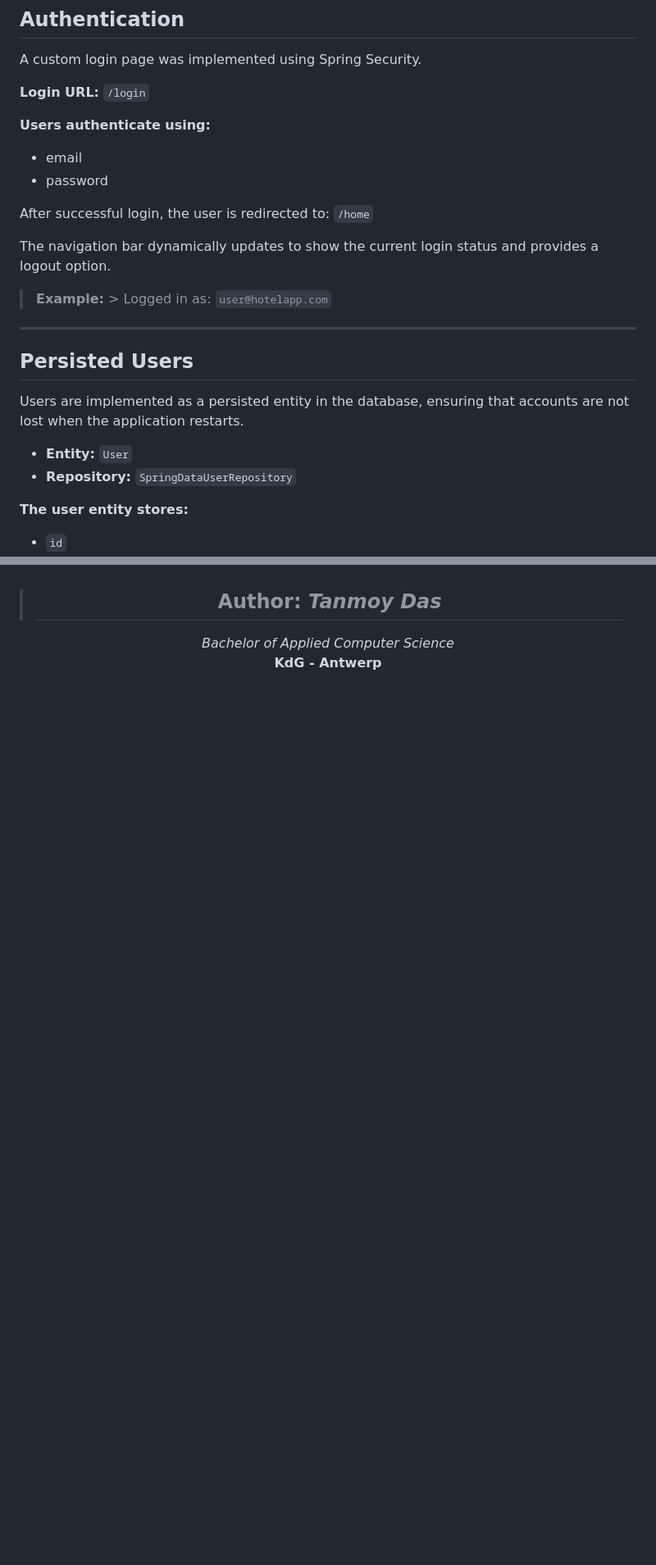
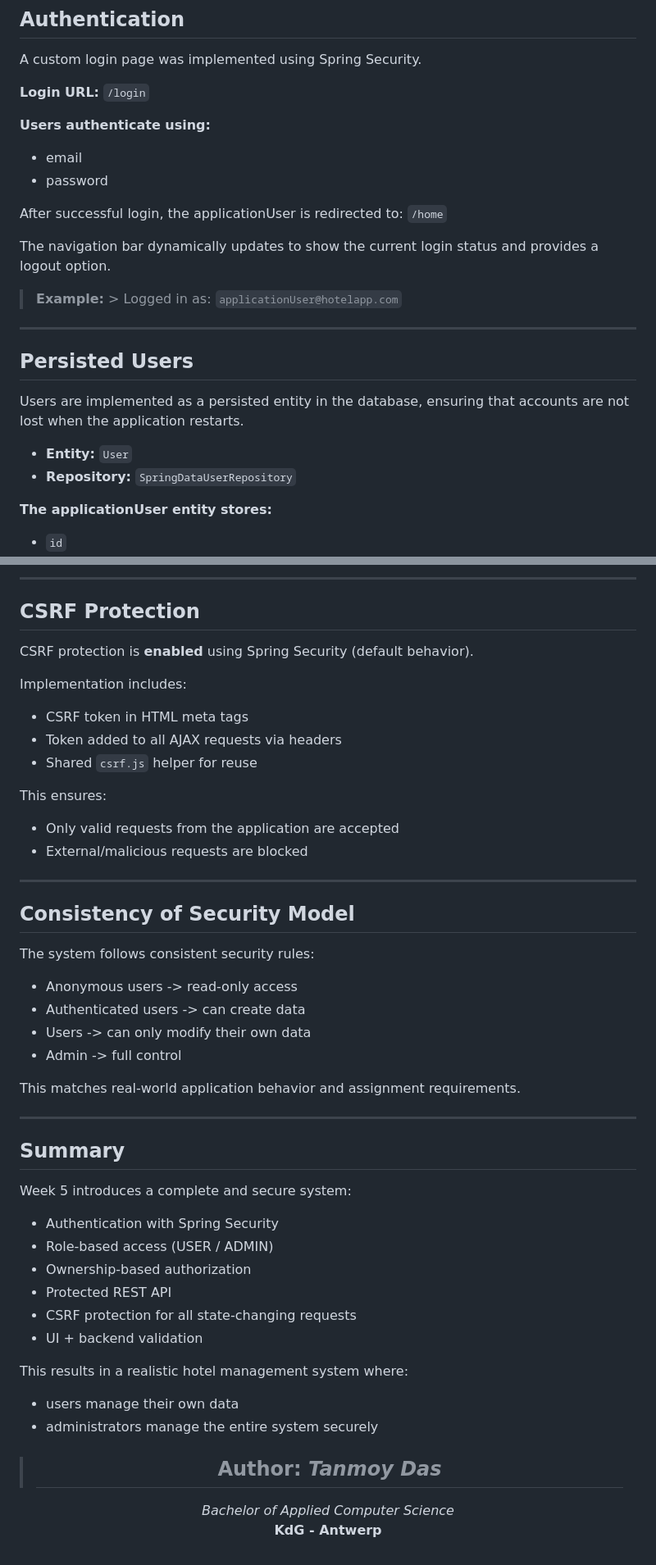
Before and after one commit to Tanmoy5611/hotel-management-system, a Markdown page: README.md, 2 parts joined by grey strips. Shown at 82% size. Drawn GitHub-style; blank space fills up the shorter version.

```diff
--- a/README.md
+++ b/README.md
@@ -563,11 +563,11 @@ A custom login page was implemented using Spring Security.
 * email
 * password
 
-After successful login, the user is redirected to: `/home`
+After successful login, the applicationUser is redirected to: `/home`
 
 The navigation bar dynamically updates to show the current login status and provides a logout option.
 
-> **Example:** > Logged in as: `user@hotelapp.com`
+> **Example:** > Logged in as: `applicationUser@hotelapp.com`
 ---
 
 ## Persisted Users
@@ -577,7 +577,7 @@ Users are implemented as a persisted entity in the database, ensuring that accou
 * **Entity:** `User`
 * **Repository:** `SpringDataUserRepository`
 
-**The user entity stores:**
+**The applicationUser entity stores:**
 * `id`
 * `email`
 * `password` (hashed)
@@ -733,3 +873,50 @@ This creates a realistic security model for a hotel management system where **an
+---
+
+## CSRF Protection
+
+CSRF protection is **enabled** using Spring Security (default behavior).
+
+Implementation includes:
+- CSRF token in HTML meta tags
+- Token added to all AJAX requests via headers
+- Shared `csrf.js` helper for reuse
+
+This ensures:
+- Only valid requests from the application are accepted
+- External/malicious requests are blocked
+
+---
+
+## Consistency of Security Model
+
+The system follows consistent security rules:
+
+- Anonymous users -> read-only access
+- Authenticated users -> can create data
+- Users -> can only modify their own data
+- Admin -> full control
+
+This matches real-world application behavior and assignment requirements.
+
+---
+
+## Summary
+
+Week 5 introduces a complete and secure system:
+
+- Authentication with Spring Security
+- Role-based access (USER / ADMIN)
+- Ownership-based authorization
+- Protected REST API
+- CSRF protection for all state-changing requests
+- UI + backend validation
+
+This results in a realistic hotel management system where:
+- users manage their own data
+- administrators manage the entire system securely
+
+
+
 > <h2 align="center"> Author: <span style="color:#9d0dfd;"><em>Tanmoy Das</em></span> </h2>
 <p align="center">
   <i>Bachelor of Applied Computer Science</i><br>
```
Also changed, not shown: other parts of README.md (+146 -6 lines).
